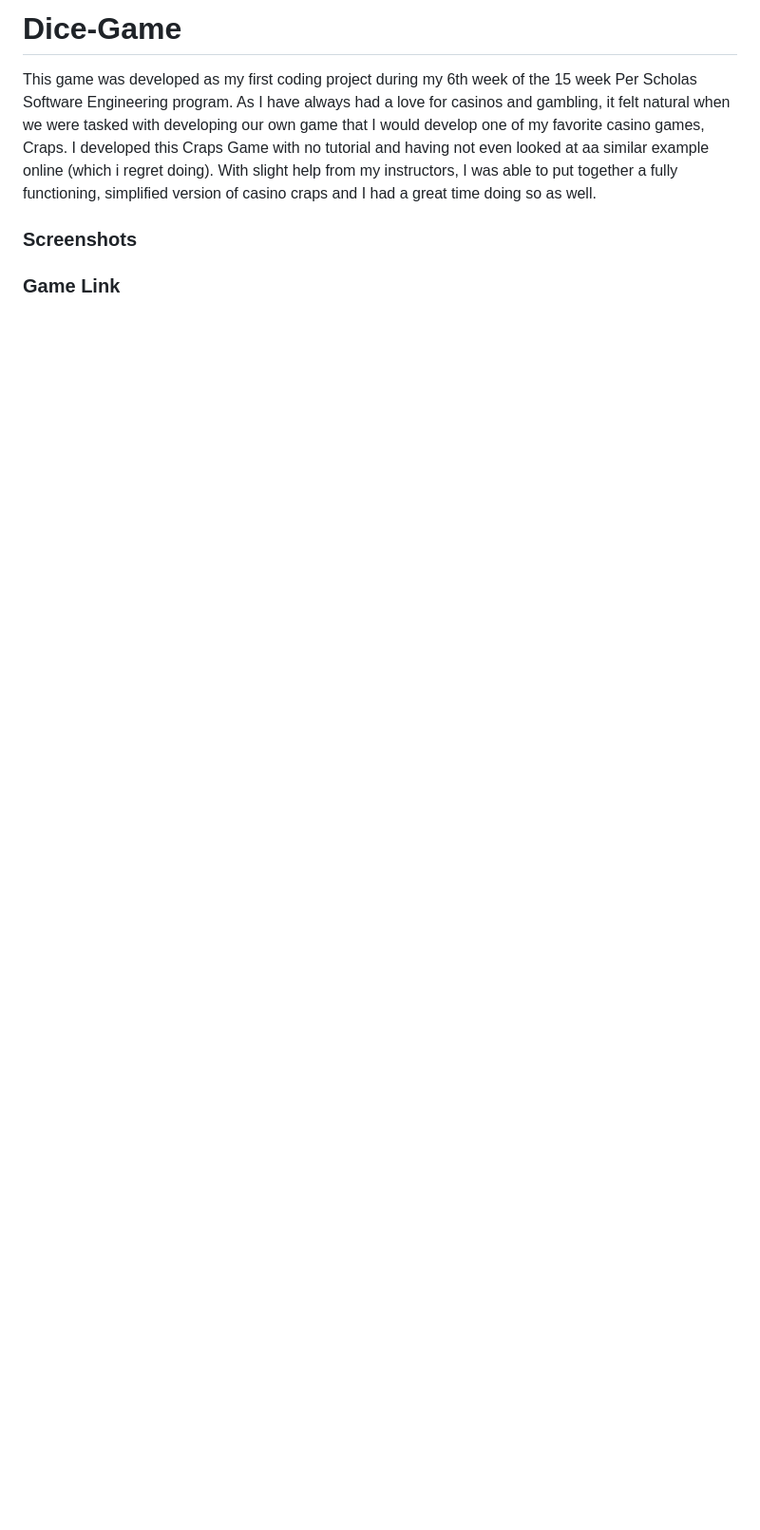
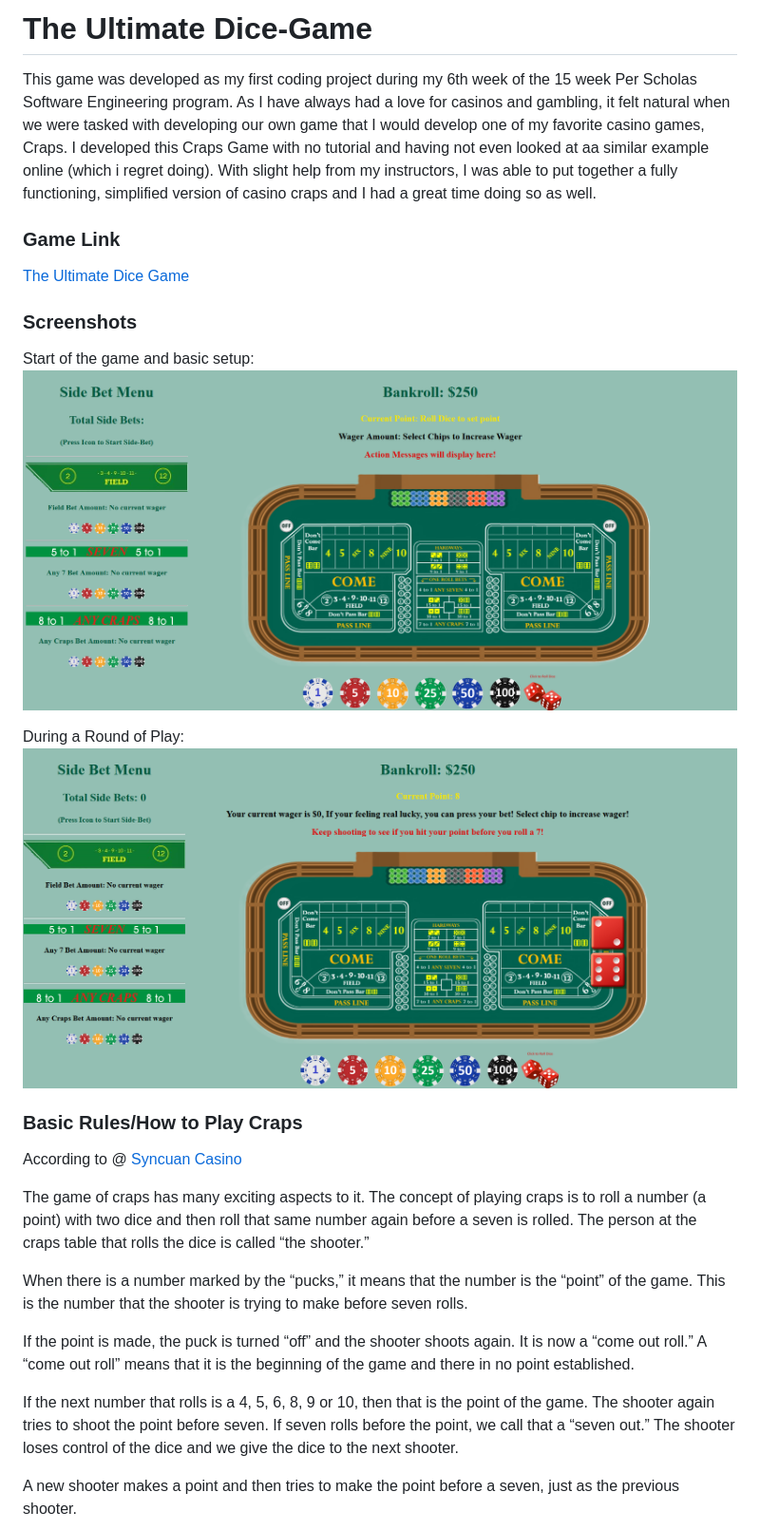
Before and after one commit to MarkMcGuireAE/Dice-Game, a Markdown page: README.md, the part around the change printed below. Shown: that part at 95% size. Drawn GitHub-style; pictures changed too: img/dice game 1.png (added), img/dice game 2.png (added); blank space fills up the shorter version.

Commit message:
2nd  draft Readme

```diff
--- a/README.md
+++ b/README.md
@@ -1,9 +1,31 @@
-# Dice-Game
+# The Ultimate Dice-Game
 This game was developed as my first coding project during my 6th week of the 15 week Per Scholas Software Engineering program. As I have always had a love for casinos and gambling, it felt natural when we were tasked with developing our own game that I would develop one of my favorite casino games, Craps. I developed this Craps Game with no tutorial and having not even looked at aa similar example online (which i regret doing). With slight help from my instructors, I was able to put together a fully functioning, simplified version of casino craps and I had a great time doing so as well.
+
+### Game Link
+
+[The Ultimate Dice Game](https://markmcguireae.github.io/Dice-Game)
 
 ### Screenshots
 
+Start of the game and basic setup:
+![alt text](img/dice%20game%201.png)
+
+During a Round of Play:
+![alt text](img/dice%20game%202.png)
+
+### Basic Rules/How to Play Craps
+
+According to @ [Syncuan Casino](https://www.sycuan.com/blog/how-to-play-craps-for-beginners/)
+
+The game of craps has many exciting aspects to it. The concept of playing craps is to roll a number (a point) with two dice and then roll that same number again before a seven is rolled. The person at the craps table that rolls the dice is called “the shooter.”
+
+When there is a number marked by the “pucks,” it means that the number is the “point” of the game. This is the number that the shooter is trying to make before seven rolls.
+
+If the point is made, the puck is turned “off” and the shooter shoots again. It is now a “come out roll.” A “come out roll” means that it is the beginning of the game and there in no point established.
+
+If the next number that rolls is a 4, 5, 6, 8, 9 or 10, then that is the point of the game. The shooter again tries to shoot the point before seven. If seven rolls before the point, we call that a “seven out.” The shooter loses control of the dice and we give the dice to the next shooter.
+
+A new shooter makes a point and then tries to make the point before a seven, just as the previous shooter.
 
 
-### Game Link
 
```
Also changed, not shown: other parts of README.md (+11 -1 lines).
